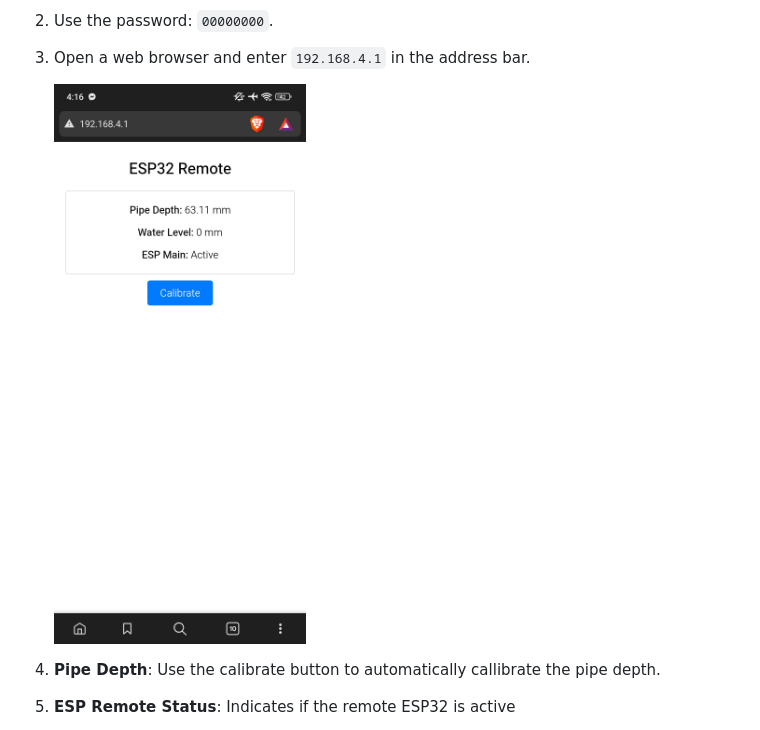
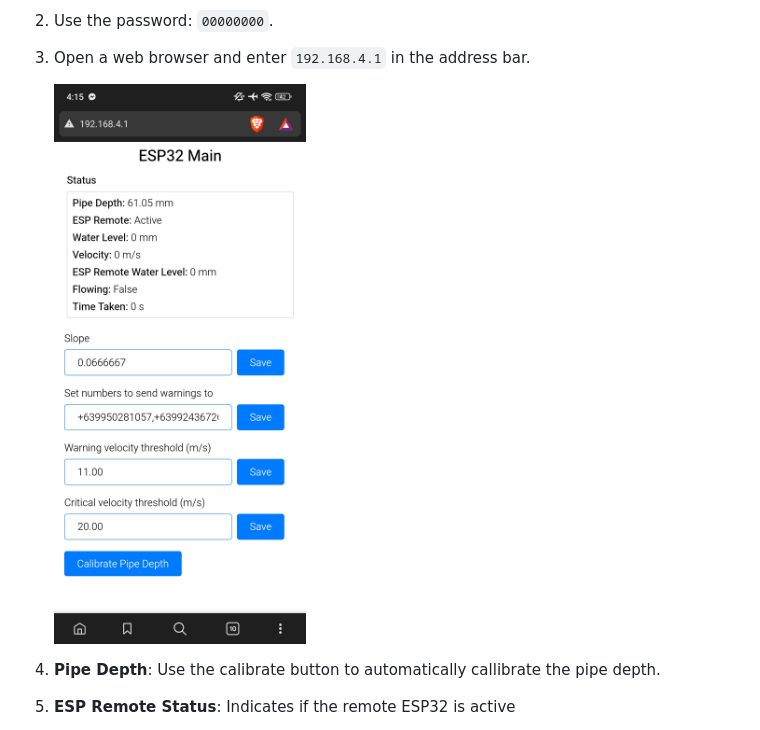
Before and after one commit to jimcan92/esp-water-velocity, a Markdown page: README.md, the part around the change. GitHub-like rendering.

```diff
--- a/README.md
+++ b/README.md
@@ -72,7 +72,7 @@ For the main ESP32:
 2. Use the password: `00000000`.
 3. Open a web browser and enter `192.168.4.1` in the address bar.
 
-   <img src="images/remote_web_server.jpg" alt="Remote Web Server" height="600">
+   <img src="images/main_web_server.jpg" alt="Remote Web Server" height="600">
 4. **Pipe Depth**: Use the calibrate button to automatically callibrate the pipe depth.
 5. **ESP Remote Status**: Indicates if the remote ESP32 is active
 6. **Water Level**: Displays current water level in `mm`
```
